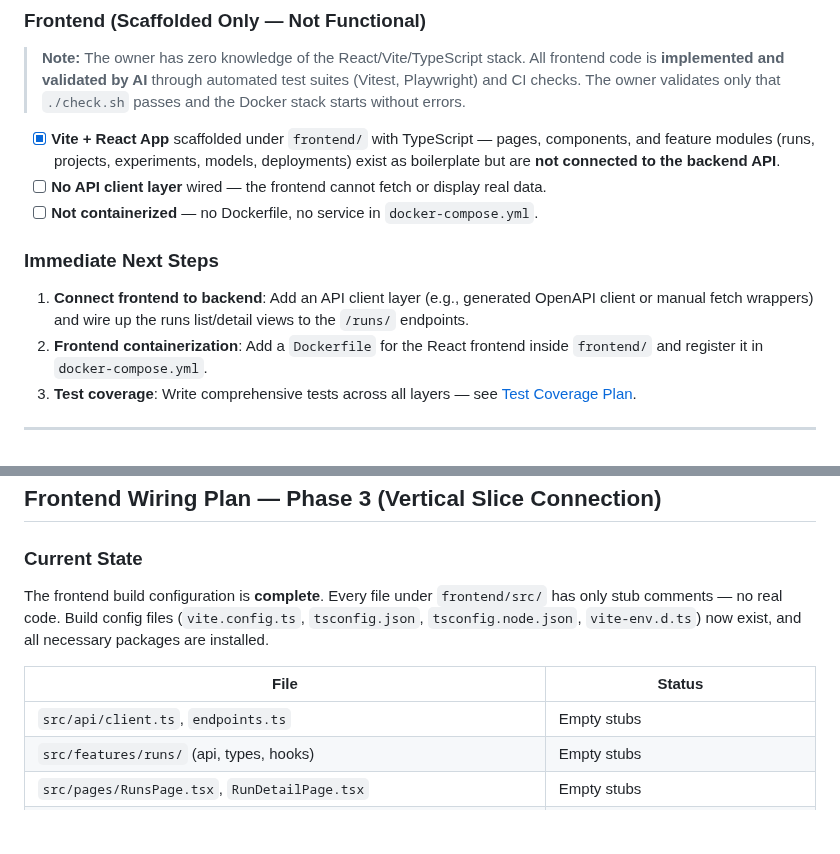
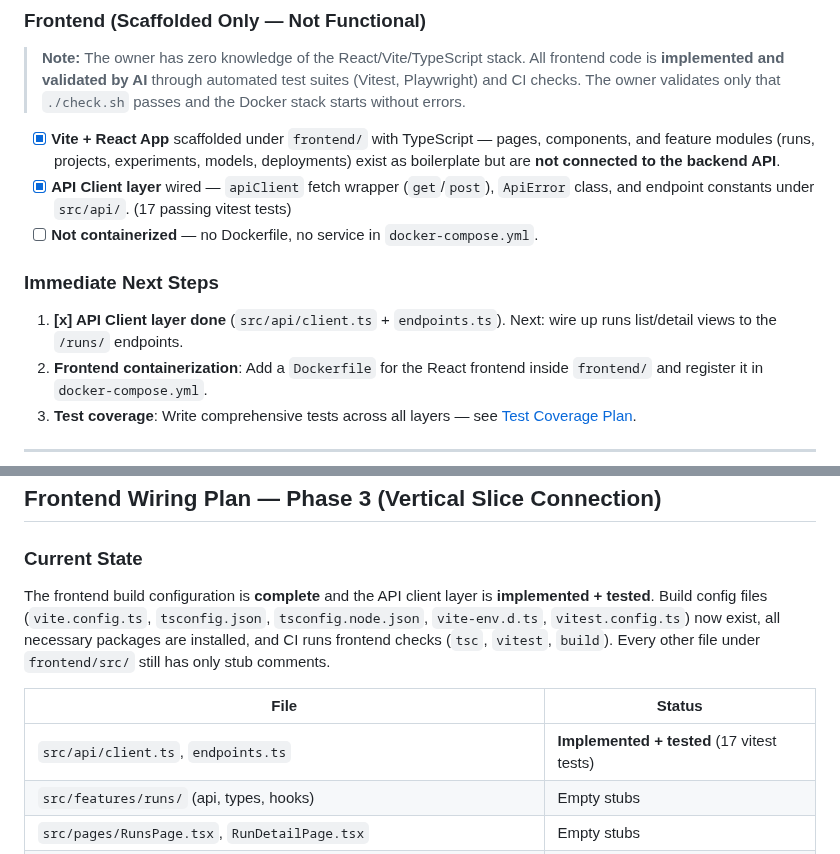
Before and after one commit to Sip4818/TrainGrid, a Markdown page: AGENTS.md, 2 parts joined by grey strips. Rendered like a GitHub page; blank space fills up the shorter version.

Commit message:
docs: update AGENTS.md to reflect Phase 2 (API client) completion [generated with ai assistant]

```diff
--- a/AGENTS.md
+++ b/AGENTS.md
@@ -56,12 +56,12 @@ The first vertical slice (training a `RandomForestClassifier` on tabular CSV dat
 > The owner validates only that `./check.sh` passes and the Docker stack starts without errors.
 
 - [x] **Vite + React App** scaffolded under `frontend/` with TypeScript — pages, components, and feature modules (runs, projects, experiments, models, deployments) exist as boilerplate but are **not connected to the backend API**.
-- [ ] **No API client layer** wired — the frontend cannot fetch or display real data.
+- [x] **API Client layer** wired — `apiClient` fetch wrapper (`get`/`post`), `ApiError` class, and endpoint constants under `src/api/`. (17 passing vitest tests)
 - [ ] **Not containerized** — no Dockerfile, no service in `docker-compose.yml`.
 
 ### Immediate Next Steps
 
-1.  **Connect frontend to backend**: Add an API client layer (e.g., generated OpenAPI client or manual fetch wrappers) and wire up the runs list/detail views to the `/runs/` endpoints.
+1. **[x] API Client layer done** (`src/api/client.ts` + `endpoints.ts`). Next: wire up runs list/detail views to the `/runs/` endpoints.
 2.  **Frontend containerization**: Add a `Dockerfile` for the React frontend inside `frontend/` and register it in `docker-compose.yml`.
 3.  **Test coverage**: Write comprehensive tests across all layers — see [Test Coverage Plan](#test-coverage-plan).
 
@@ -265,11 +265,11 @@ List all runs: `GET /runs/` — returns every run in the database.
 
 ### Current State
 
-The frontend build configuration is **complete**. Every file under `frontend/src/` has only stub comments — no real code. Build config files (`vite.config.ts`, `tsconfig.json`, `tsconfig.node.json`, `vite-env.d.ts`) now exist, and all necessary packages are installed.
+The frontend build configuration is **complete** and the API client layer is **implemented + tested**. Build config files (`vite.config.ts`, `tsconfig.json`, `tsconfig.node.json`, `vite-env.d.ts`, `vitest.config.ts`) now exist, all necessary packages are installed, and CI runs frontend checks (`tsc`, `vitest`, `build`). Every other file under `frontend/src/` still has only stub comments.
 
 | File | Status |
 |------|--------|
-| `src/api/client.ts`, `endpoints.ts` | Empty stubs |
+| `src/api/client.ts`, `endpoints.ts` | **Implemented + tested** (17 vitest tests) |
 | `src/features/runs/` (api, types, hooks) | Empty stubs |
 | `src/pages/RunsPage.tsx`, `RunDetailPage.tsx` | Empty stubs |
 | `src/components/ui/*` (Table, Button, Badge, Spinner, Modal, Input, Select, Tabs) | Empty stubs (9 files) |
```
Also changed, not shown: other parts of AGENTS.md (+1 -1 lines).
